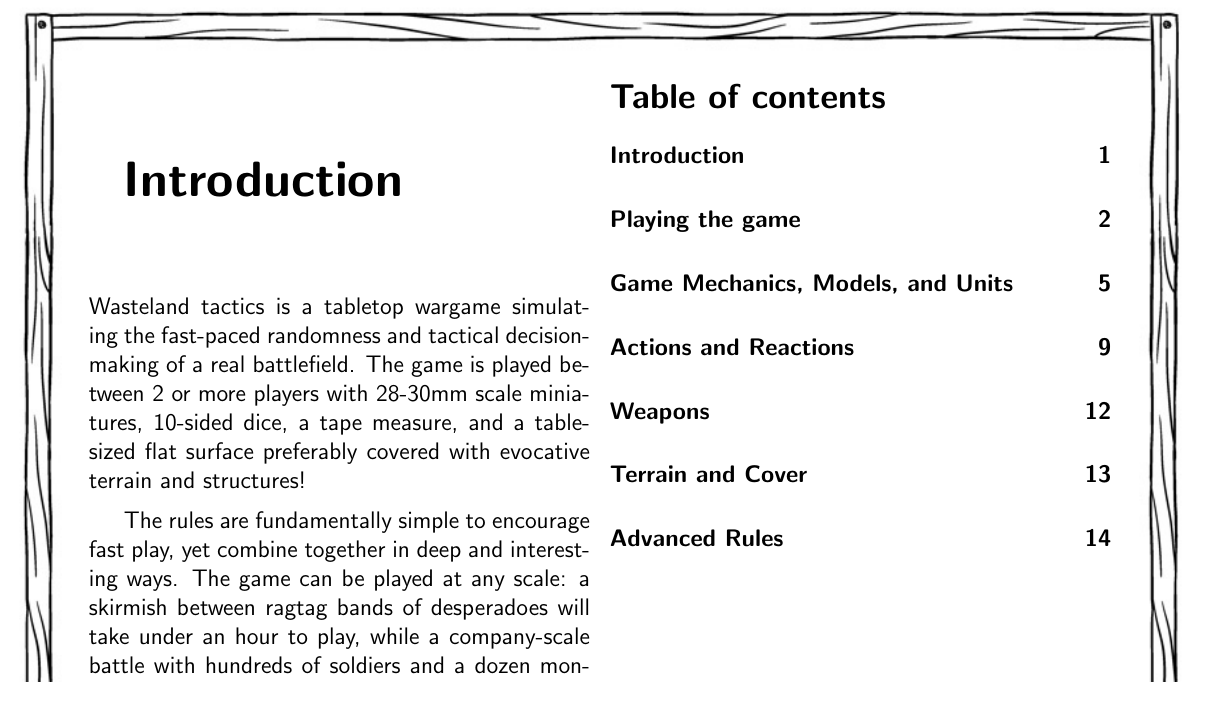
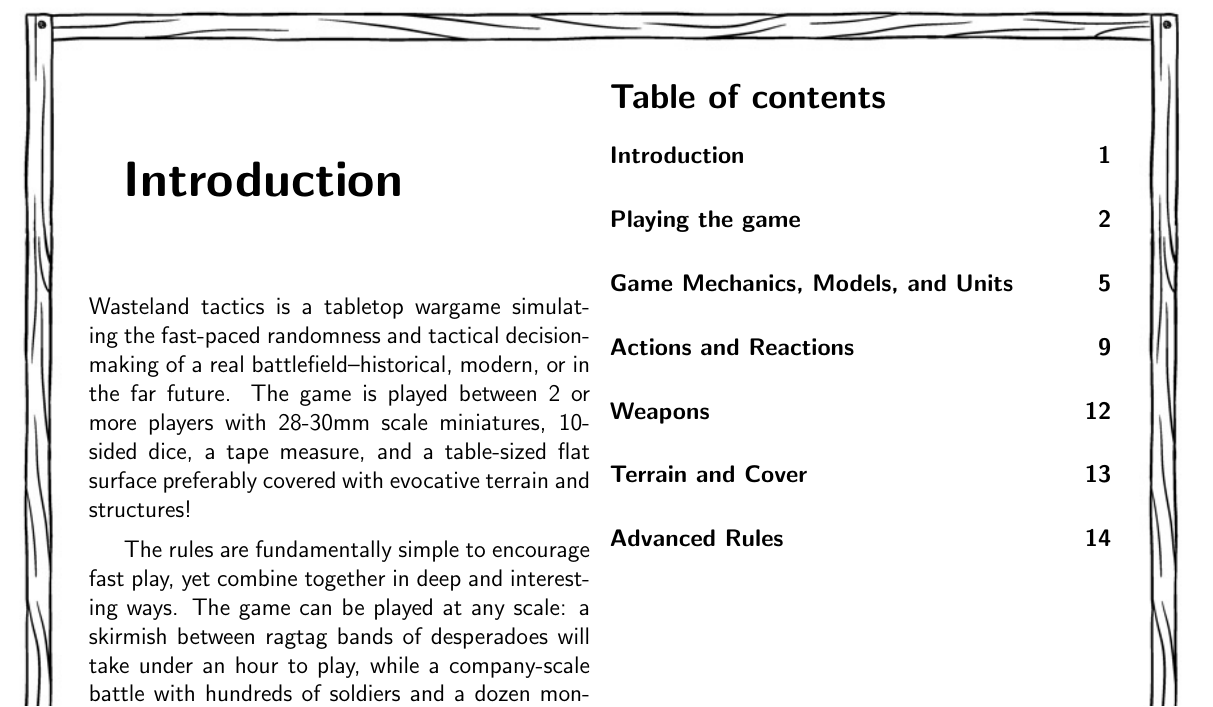
Before and after one commit to Pointedstick/wasteland-tactics, a LaTeX book (rules.tex): part of page 2 of 16, cut so that both start at the same text. Compiled offline with pdfLaTeX.

Commit message:
Mention settings in the introduction

```diff
--- a/rules.tex
+++ b/rules.tex
@@ -20,7 +20,7 @@
 \backmatter
 
 \chapter{Introduction}
-Wasteland tactics is a tabletop wargame simulating the fast-paced randomness and tactical decision-making of a real battlefield. The game is played between 2 or more players with 28-30mm scale miniatures, 10-sided dice, a tape measure, and a table-sized flat surface preferably covered with evocative terrain and structures!
+Wasteland tactics is a tabletop wargame simulating the fast-paced randomness and tactical decision-making of a real battlefield--historical, modern, or in the far future. The game is played between 2 or more players with 28-30mm scale miniatures, 10-sided dice, a tape measure, and a table-sized flat surface preferably covered with evocative terrain and structures!
 
 The rules are fundamentally simple to encourage fast play, yet combine together in deep and interesting ways. The game can be played at any scale: a skirmish between ragtag bands of desperadoes will take under an hour to play, while a company-scale battle with hundreds of soldiers and a dozen monsters and war machines is feasible in under four hours.
 
```
